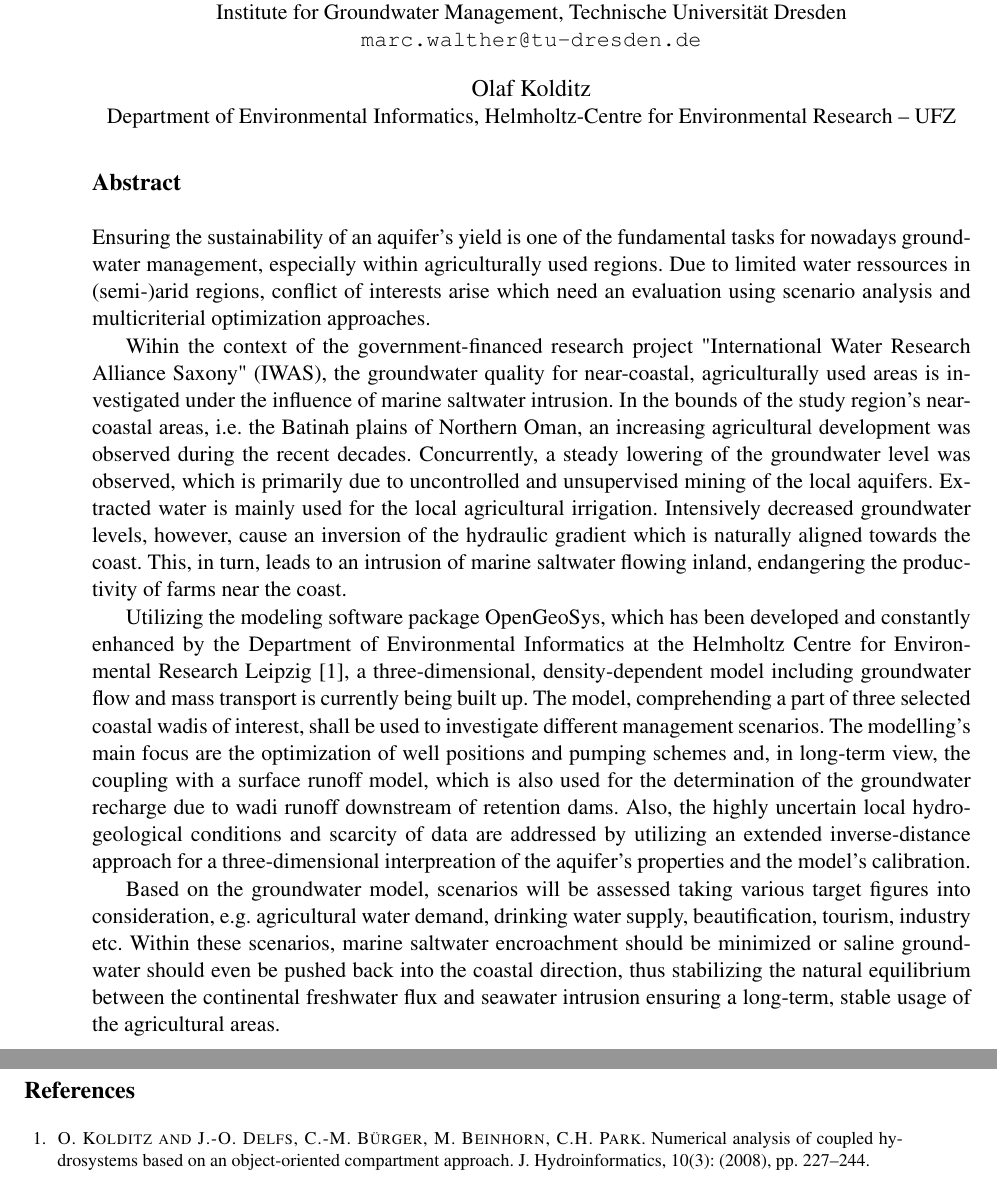
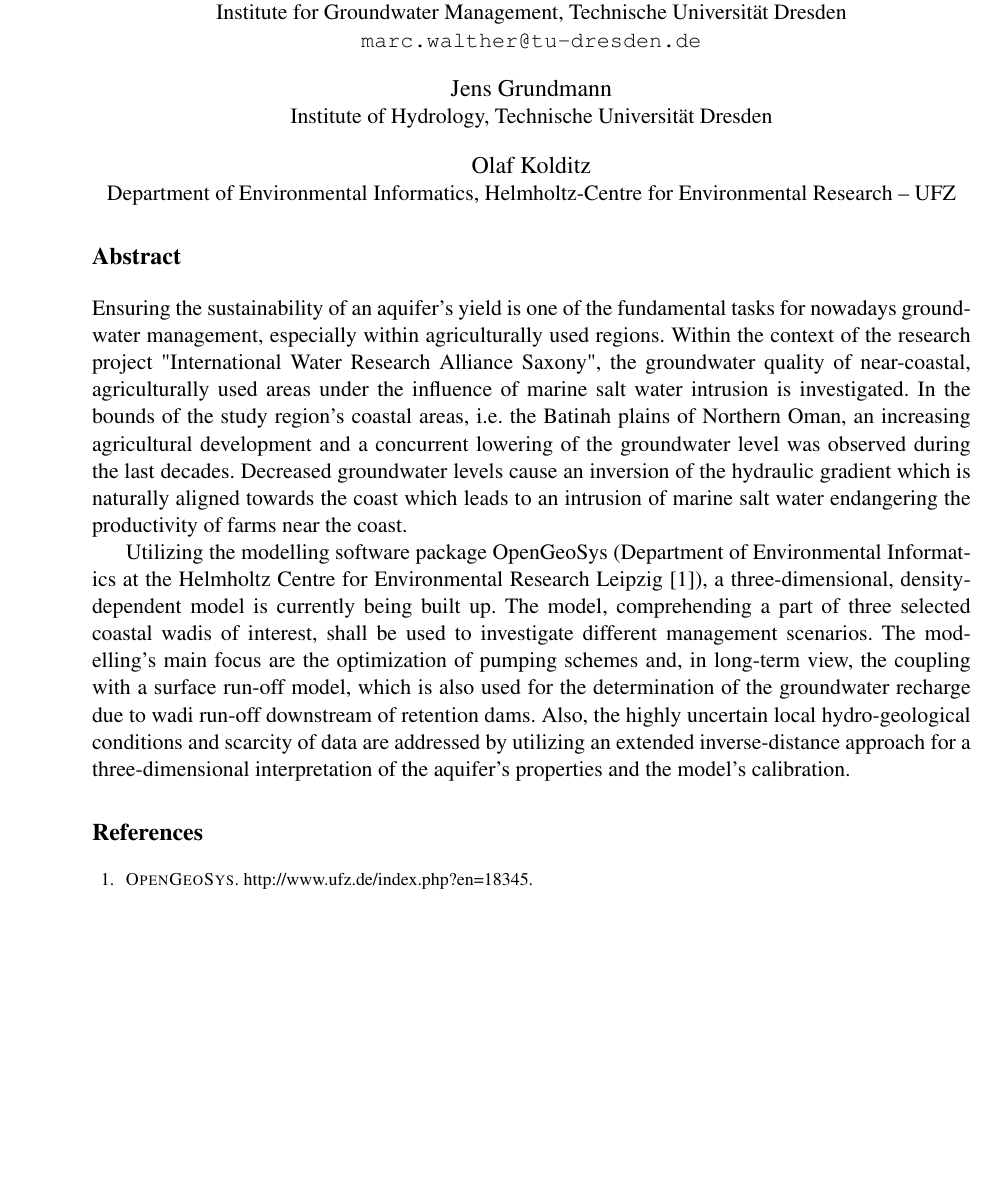
Before and after one commit to solin/boa, a LaTeX thesis (boa.tex, which reads walther.tex): two parts of pages 99 and 100 of 104 before the commit and part of page 99 of 103 after it, the two joined at a grey line, cut so that both start at the same text, the shorter picture padded with empty space. Compiled offline with pdfLaTeX.

Commit message:
Update abstracts.

```diff
--- a/walther.tex
+++ b/walther.tex
@@ -9,21 +9,21 @@ Institute for Groundwater Management, Technische Universit\"at Dresden\\
 {\tt marc.walther@tu-dresden.de}\\
 \vspace{4mm}
 
+{\large Jens Grundmann}\\
+Institute of Hydrology, Technische Universität Dresden\\
+\vspace{4mm}
+
 {\large Olaf Kolditz}\\
 Department of Environmental Informatics, Helmholtz-Centre for Environmental Research -- UFZ
 \end{center}
 
 \section*{Abstract}
-Ensuring the sustainability of an aquifer's yield is one of the fundamental tasks for nowadays groundwater management, especially within agriculturally used regions. Due to limited water ressources in (semi-)arid regions, conflict of interests arise which need an evaluation using scenario analysis and multicriterial optimization approaches.
+Ensuring the sustainability of an aquifer's yield is one of the fundamental tasks for nowadays ground-water management, especially within agriculturally used regions. Within the context of the research project "International Water Research Alliance Saxony", the groundwater quality of near-coastal, agriculturally used areas under the influence of marine salt water intrusion is investigated. In the bounds of the study region's coastal areas, i.e. the Batinah plains of Northern Oman, an increasing agricultural development and a concurrent lowering of the groundwater level was observed during the last decades. Decreased groundwater levels cause an inversion of the hydraulic gradient which is naturally aligned towards the coast which leads to an intrusion of marine salt water endangering the productivity of farms near the coast.
 
-Wihin the context of the government-financed research project "International Water Research Alliance Saxony" (IWAS), the groundwater quality for near-coastal, agriculturally used areas is investigated under the influence of marine saltwater intrusion. In the bounds of the study region's near-coastal areas, i.e. the Batinah plains of Northern Oman, an increasing agricultural development was observed during the recent decades. Concurrently, a steady lowering of the groundwater level was observed, which is primarily due to uncontrolled and unsupervised mining of the local aquifers. Extracted water is mainly used for the local agricultural irrigation. Intensively decreased groundwater levels, however, cause an inversion of the hydraulic gradient which is naturally aligned towards the coast. This, in turn, leads to an intrusion of marine saltwater flowing inland, endangering the productivity of farms near the coast.
-
-Utilizing the modeling software package OpenGeoSys, which has been developed and constantly enhanced by the Department of Environmental Informatics at the Helmholtz Centre for Environmental Research Leipzig \cite{Kolditz_et_al_2008}, a three-dimensional, density-dependent model including groundwater flow and mass transport is currently being built up. The model, comprehending a part of three selected coastal wadis of interest, shall be used to investigate different management scenarios. The modelling's main focus are the optimization of well positions and pumping schemes and, in long-term view, the coupling with a surface runoff model, which is also used for the determination of the groundwater recharge due to wadi runoff downstream of retention dams. Also, the highly uncertain local hydrogeological conditions and scarcity of data are addressed by utilizing an extended inverse-distance approach for a three-dimensional interpreation of the aquifer's properties and the model's calibration.
-
-Based on the groundwater model, scenarios will be assessed taking various target figures into consideration, e.g. agricultural water demand, drinking water supply, beautification, tourism, industry etc. Within these scenarios, marine saltwater encroachment should be minimized or saline groundwater should even be pushed back into the coastal direction, thus stabilizing the natural equilibrium between the continental freshwater flux and seawater intrusion ensuring a long-term, stable usage of the agricultural areas.
+Utilizing the modelling software package OpenGeoSys (Department of Environmental Informatics at the Helmholtz Centre for Environmental Research Leipzig \cite{walther1}), a three-dimensional, density-dependent model is currently being built up. The model, comprehending a part of three selected coastal wadis of interest, shall be used to investigate different management scenarios. The modelling's main focus are the optimization of pumping schemes and, in long-term view, the coupling with a surface run-off model, which is also used for the determination of the groundwater recharge due to wadi run-off downstream of retention dams. Also, the highly uncertain local hydro-geological conditions and scarcity of data are addressed by utilizing an extended inverse-distance approach for a three-dimensional interpretation of the aquifer's properties and the model's calibration.
 
 \bibliographystyle{plain}
 \begin{thebibliography}{10}
-\bibitem{Kolditz_et_al_2008}
-{\sc O.~Kolditz and J.-O.~Delfs, C.-M.~B\"urger, M.~Beinhorn, C.H.~Park}. {Numerical analysis of coupled hydrosystems based on an object-oriented compartment approach}. J. Hydroinformatics, 10(3): (2008), pp.~227--244.
+\bibitem{walther1}
+{\sc OpenGeoSys}. {http://www.ufz.de/index.php?en=18345}.
 \end{thebibliography}
```
Also changed, not shown: walther.tex (2 more changed lines).
